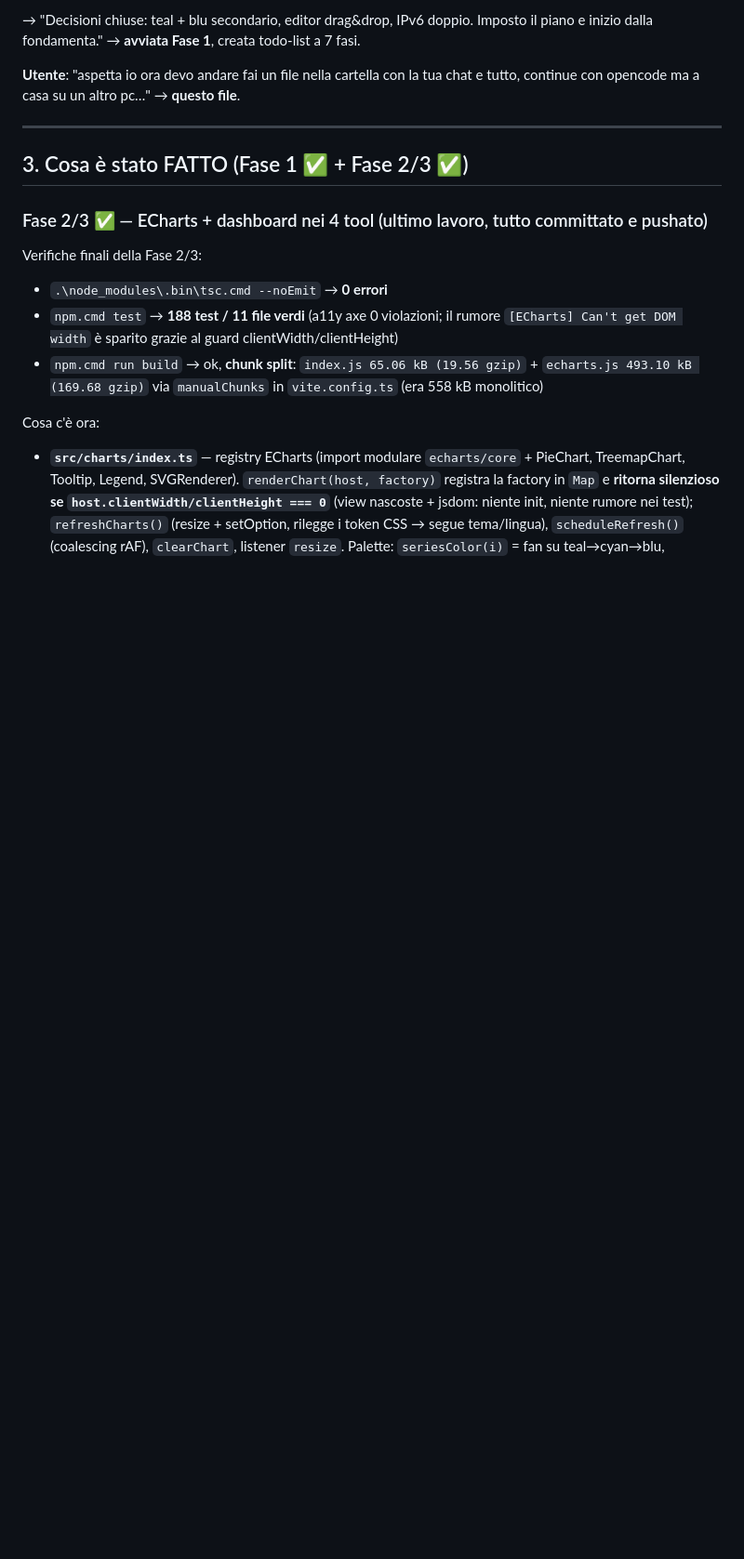
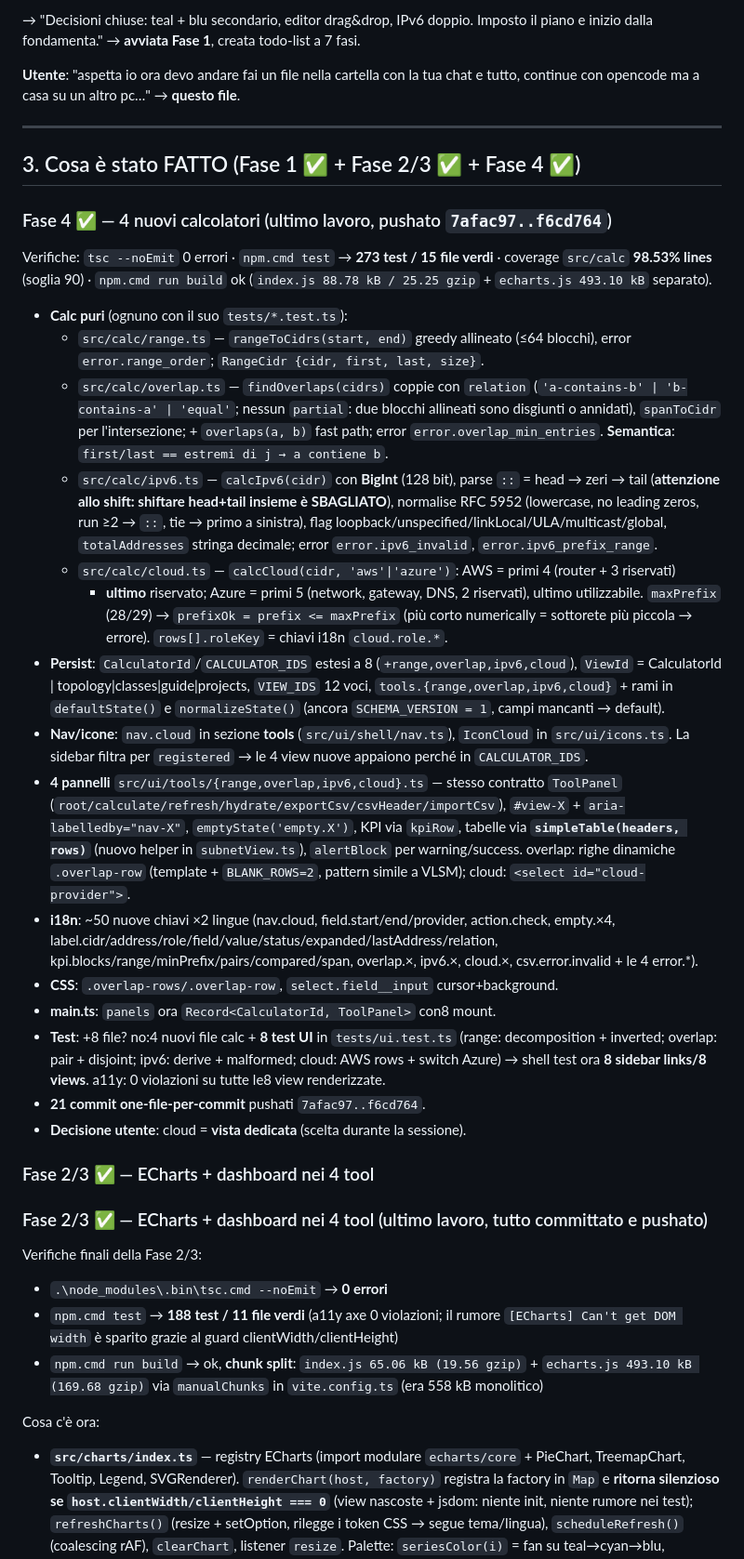
Before and after one commit to EliseyRotar/Eli6Subnets, a Markdown page: HANDOFF-continue.md, the part around one of its changes. Shown at 93% size. Drawn GitHub-style; blank space fills up the shorter version.

Commit message:
docs: record the completed phase 4 and the phase 5 plan

```diff
--- a/HANDOFF-continue.md
+++ b/HANDOFF-continue.md
@@ -96,7 +96,57 @@ continue con opencode ma a casa su un altro pc…" → **questo file**.
 
 ---
 
-## 3. Cosa è stato FATTO (Fase 1 ✅ + Fase 2/3 ✅)
+## 3. Cosa è stato FATTO (Fase 1 ✅ + Fase 2/3 ✅ + Fase 4 ✅)
+
+### Fase 4 ✅ — 4 nuovi calcolatori (ultimo lavoro, pushato `7afac97..f6cd764`)
+
+Verifiche: `tsc --noEmit` 0 errori · `npm.cmd test` → **273 test / 15 file verdi** ·
+coverage `src/calc` **98.53% lines** (soglia 90) · `npm.cmd run build` ok
+(`index.js 88.78 kB / 25.25 gzip` + `echarts.js 493.10 kB` separato).
+
+- **Calc puri** (ognuno con il suo `tests/*.test.ts`):
+  - `src/calc/range.ts` — `rangeToCidrs(start, end)` greedy allineato (≤64 blocchi),
+    error `error.range_order`; `RangeCidr {cidr, first, last, size}`.
+  - `src/calc/overlap.ts` — `findOverlaps(cidrs)` coppie con `relation`
+    (`'a-contains-b' | 'b-contains-a' | 'equal'`; nessun `partial`: due blocchi allineati
+    sono disgiunti o annidati), `spanToCidr` per l'intersezione; + `overlaps(a, b)` fast path;
+    error `error.overlap_min_entries`. **Semantica**: `first/last == estremi di j → a contiene b`.
+  - `src/calc/ipv6.ts` — `calcIpv6(cidr)` con **BigInt** (128 bit), parse `::` = head →
+    zeri → tail (**attenzione allo shift: shiftare head+tail insieme è SBAGLIATO**), normalise
+    RFC 5952 (lowercase, no leading zeros, run ≥2 → `::`, tie → primo a sinistra), flag
+    loopback/unspecified/linkLocal/ULA/multicast/global, `totalAddresses` stringa decimale;
+    error `error.ipv6_invalid`, `error.ipv6_prefix_range`.
+  - `src/calc/cloud.ts` — `calcCloud(cidr, 'aws'|'azure')`: AWS = primi 4 (router + 3 riservati)
+    + **ultimo** riservato; Azure = primi 5 (network, gateway, DNS, 2 riservati), ultimo
+    utilizzabile. `maxPrefix` (28/29) → `prefixOk = prefix <= maxPrefix` (più corto numerically
+    = sottorete più piccola → errore). `rows[].roleKey` = chiavi i18n `cloud.role.*`.
+- **Persist**: `CalculatorId`/`CALCULATOR_IDS` estesi a 8 (`+range,overlap,ipv6,cloud`),
+  `ViewId` = CalculatorId | topology|classes|guide|projects, `VIEW_IDS` 12 voci,
+  `tools.{range,overlap,ipv6,cloud}` + rami in `defaultState()` e `normalizeState()`
+  (ancora `SCHEMA_VERSION = 1`, campi mancanti → default).
+- **Nav/icone**: `nav.cloud` in sezione **tools** (`src/ui/shell/nav.ts`), `IconCloud` in
+  `src/ui/icons.ts`. La sidebar filtra per `registered` → le 4 view nuove appaiono
+  perché in `CALCULATOR_IDS`.
+- **4 pannelli** `src/ui/tools/{range,overlap,ipv6,cloud}.ts` — stesso contratto
+  `ToolPanel` (`root/calculate/refresh/hydrate/exportCsv/csvHeader/importCsv`),
+  `#view-X` + `aria-labelledby="nav-X"`, `emptyState('empty.X')`, KPI via `kpiRow`,
+  tabelle via **`simpleTable(headers, rows)`** (nuovo helper in `subnetView.ts`),
+  `alertBlock` per warning/success. overlap: righe dinamiche `.overlap-row`
+  (template + `BLANK_ROWS=2`, pattern simile a VLSM); cloud: `<select id="cloud-provider">`.
+- **i18n**: ~50 nuove chiavi ×2 lingue (nav.cloud, field.start/end/provider, action.check,
+  empty.×4, label.cidr/address/role/field/value/status/expanded/lastAddress/relation,
+  kpi.blocks/range/minPrefix/pairs/compared/span, overlap.×, ipv6.×, cloud.×,
+  csv.error.invalid + le 4 error.*).
+- **CSS**: `.overlap-rows/.overlap-row`, `select.field__input` cursor+background.
+- **main.ts**: `panels` ora `Record<CalculatorId, ToolPanel>` con8 mount.
+- **Test**: +8 file? no:4 nuovi file calc + **8 test UI** in `tests/ui.test.ts`
+  (range: decomposition + inverted; overlap: pair + disjoint; ipv6: derive + malformed;
+  cloud: AWS rows + switch Azure) → shell test ora **8 sidebar links/8 views**.
+  a11y: 0 violazioni su tutte le8 view renderizzate.
+- **21 commit one-file-per-commit** pushati `7afac97..f6cd764`.
+- **Decisione utente**: cloud = **vista dedicata** (scelta durante la sessione).
+
+### Fase 2/3 ✅ — ECharts + dashboard nei 4 tool
 
 ### Fase 2/3 ✅ — ECharts + dashboard nei 4 tool (ultimo lavoro, tutto committato e pushato)
 
```
Also changed, not shown: other parts of HANDOFF-continue.md (+77 -76 lines).
